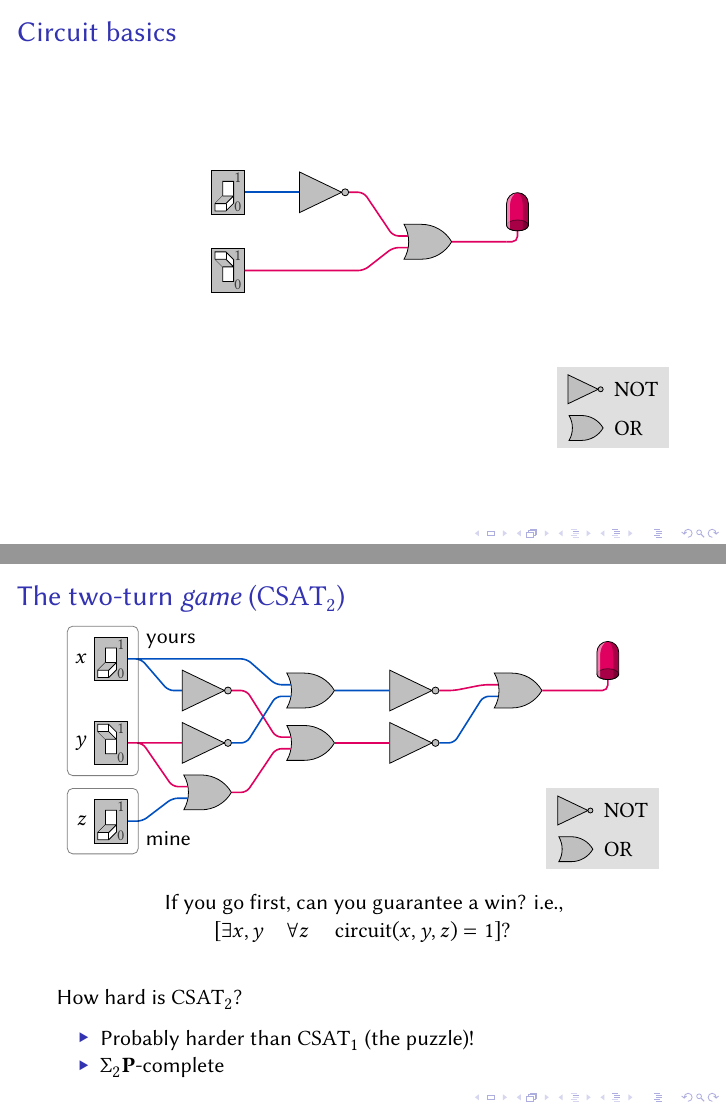
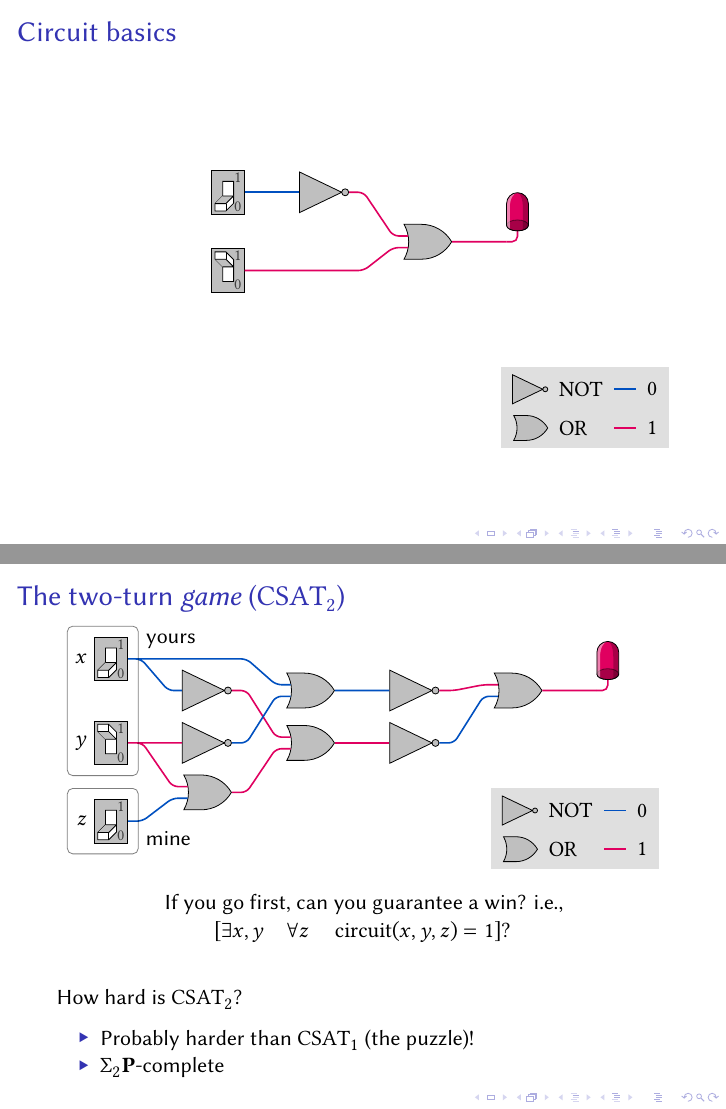
Before and after one commit to kwshi/hmc-ph-thesis, LaTeX slides (presentation/presentation.tex): pages 5 and 15 of 22, joined at a grey line. Compiled offline with XeLaTeX.

Commit message:
final tweaks

```diff
--- a/presentation/presentation.tex
+++ b/presentation/presentation.tex
@@ -29,7 +29,7 @@
     circle,
     draw,
     inner sep=0pt,
-    minimum size=1em/2,
+    minimum size=2em/3,
   },
   every matrix/.style={ampersand replacement=\&},
   every circuit symbol/.style={
@@ -127,8 +127,8 @@
   },
   gate legend/.pic={
     \matrix[gate legend grid, left]{
-      |[not gate]| \& \(\NOT\)\\
-      |[or gate]| \& \(\OR\) \\
+      |[not gate]| \& \(\NOT\) \& \draw[wire, color=blue](0,0) -- (1em,0); \& \(0\) \\
+      |[or gate]| \& \(\OR\)   \& \draw[wire, color=red](0,0) -- (1em,0); \& \(1\) \\
     };
   },
   pics/csat/.style n args={3}{
@@ -215,7 +215,7 @@
     \draw (v0) -- (v1) -- (v2) -- (v3) -- (v4) -- (v0);
   },
   uncolorable 1/.pic={
-    \pic{color base={white}{red}{blue}{white}{white}{white}};
+    \pic{color base={blue!50}{red}{blue}{blue!50}{red!50}{green!50}};
     \draw (v0) -- (v1) -- (v2) -- (v3) -- (v4) -- (v0);
     \node[above left, inner sep=0pt] at (4em,-4em){no :(};
   },
```
